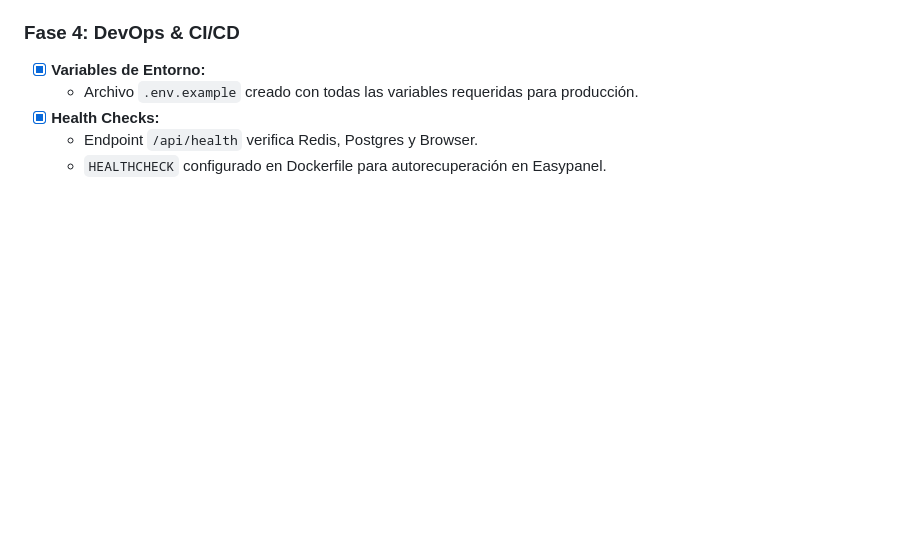
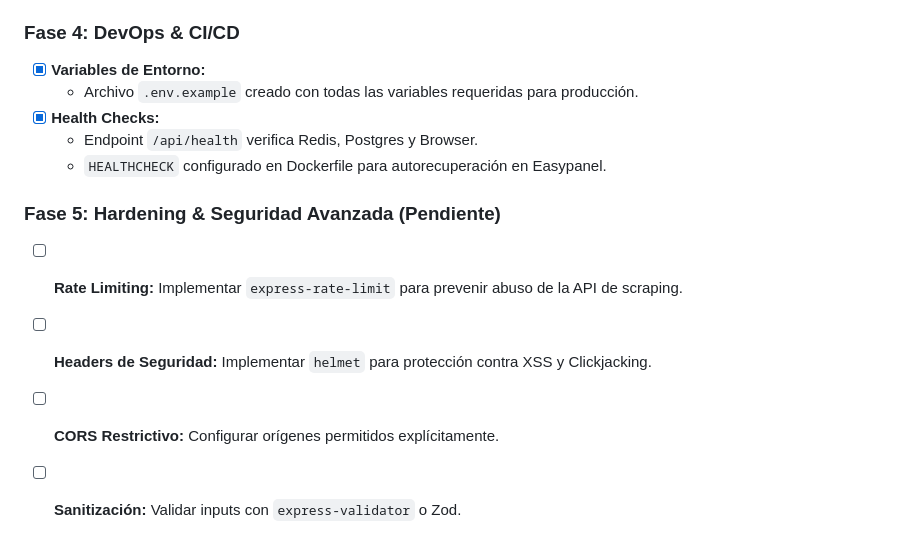
Before and after one commit to qhosting/whatscloud-os, a Markdown page: ROADMAP.md, the part around the change. Rendered like a GitHub page; blank space fills up the shorter version.

Commit message:
Security Audit and Roadmap Update for Phase 5
Co-authored-by: qhosting <201257405+qhosting@users.noreply.github.com>

```diff
--- a/ROADMAP.md
+++ b/ROADMAP.md
@@ -73,3 +73,9 @@ Para llevar este sistema a venta real (SaaS), se requieren los siguientes módul
 - [x] **Health Checks:**
   - Endpoint `/api/health` verifica Redis, Postgres y Browser.
   - `HEALTHCHECK` configurado en Dockerfile para autorecuperación en Easypanel.
+
+### Fase 5: Hardening & Seguridad Avanzada (Pendiente)
+- [ ] **Rate Limiting:** Implementar `express-rate-limit` para prevenir abuso de la API de scraping.
+- [ ] **Headers de Seguridad:** Implementar `helmet` para protección contra XSS y Clickjacking.
+- [ ] **CORS Restrictivo:** Configurar orígenes permitidos explícitamente.
+- [ ] **Sanitización:** Validar inputs con `express-validator` o Zod.
```
Also changed, not shown: SECURITY_REPORT.md (added, +31 -0 lines).
